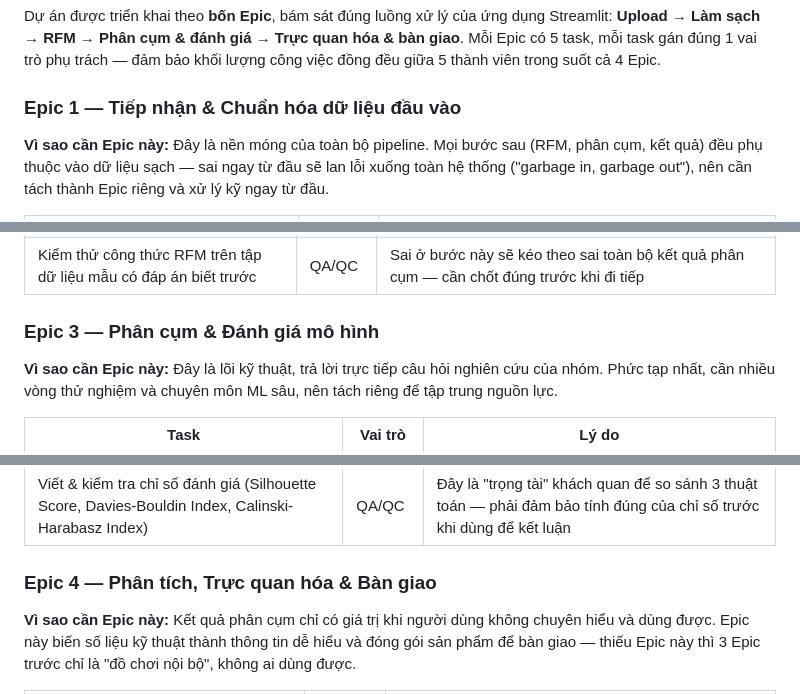
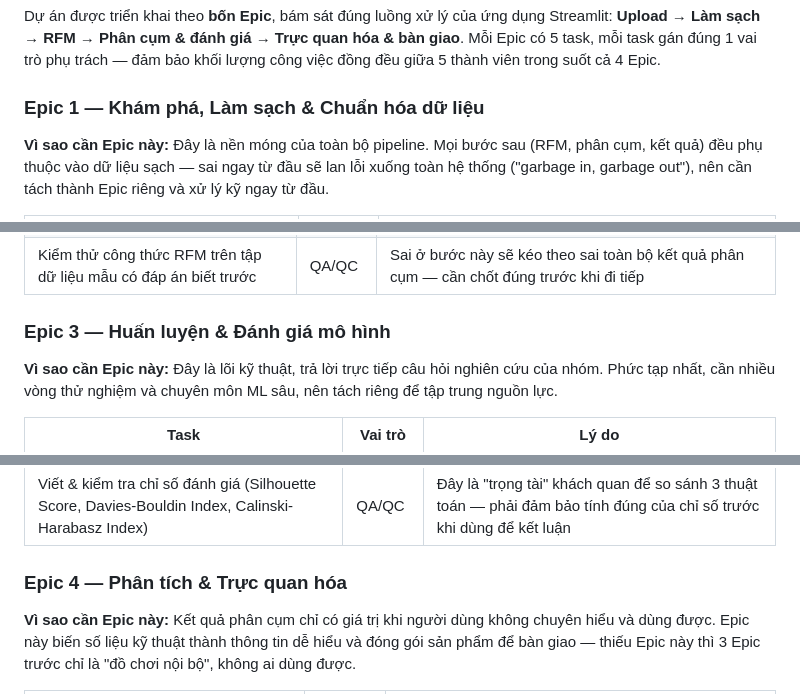
Before and after one commit to AIVIETNAM-AIO-LEHOANGNHAN/customer_segmentation, a Markdown page: README.md, 3 parts joined by grey strips. Drawn GitHub-style.

```diff
--- a/README.md
+++ b/README.md
@@ -120,7 +120,7 @@ Xây dựng hệ thống phân khúc khách hàng dựa trên mô hình RFM và
 
 Dự án được triển khai theo **bốn Epic**, bám sát đúng luồng xử lý của ứng dụng Streamlit: **Upload → Làm sạch → RFM → Phân cụm & đánh giá → Trực quan hóa & bàn giao**. Mỗi Epic có 5 task, mỗi task gán đúng 1 vai trò phụ trách — đảm bảo khối lượng công việc đồng đều giữa 5 thành viên trong suốt cả 4 Epic.
 
-### Epic 1 — Tiếp nhận & Chuẩn hóa dữ liệu đầu vào
+### Epic 1 — Khám phá, Làm sạch & Chuẩn hóa dữ liệu
 
 **Vì sao cần Epic này:** Đây là nền móng của toàn bộ pipeline. Mọi bước sau (RFM, phân cụm, kết quả) đều phụ thuộc vào dữ liệu sạch — sai ngay từ đầu sẽ lan lỗi xuống toàn hệ thống ("garbage in, garbage out"), nên cần tách thành Epic riêng và xử lý kỹ ngay từ đầu.
 
@@ -144,7 +144,7 @@ Dự án được triển khai theo **bốn Epic**, bám sát đúng luồng x
 | Xây giao diện hiển thị bảng RFM & biểu đồ phân phối | Pipeline | Người dùng cần "nhìn thấy" dữ liệu trung gian trước khi phân cụm để tin tưởng kết quả cuối |
 | Kiểm thử công thức RFM trên tập dữ liệu mẫu có đáp án biết trước | QA/QC | Sai ở bước này sẽ kéo theo sai toàn bộ kết quả phân cụm — cần chốt đúng trước khi đi tiếp |
 
-### Epic 3 — Phân cụm & Đánh giá mô hình
+### Epic 3 — Huấn luyện & Đánh giá mô hình
 
 **Vì sao cần Epic này:** Đây là lõi kỹ thuật, trả lời trực tiếp câu hỏi nghiên cứu của nhóm. Phức tạp nhất, cần nhiều vòng thử nghiệm và chuyên môn ML sâu, nên tách riêng để tập trung nguồn lực.
 
@@ -156,7 +156,7 @@ Dự án được triển khai theo **bốn Epic**, bám sát đúng luồng x
 | Xây state management (đổi tham số → chạy lại không load lại toàn app) | Pipeline | Trải nghiệm tương tác mượt là yêu cầu cốt lõi của một web app — không để người dùng chờ load lại mỗi lần đổi tham số |
 | Viết & kiểm tra chỉ số đánh giá (Silhouette Score, Davies-Bouldin Index, Calinski-Harabasz Index) | QA/QC | Đây là "trọng tài" khách quan để so sánh 3 thuật toán — phải đảm bảo tính đúng của chỉ số trước khi dùng để kết luận |
 
-### Epic 4 — Phân tích, Trực quan hóa & Bàn giao
+### Epic 4 — Phân tích & Trực quan hóa
 
 **Vì sao cần Epic này:** Kết quả phân cụm chỉ có giá trị khi người dùng không chuyên hiểu và dùng được. Epic này biến số liệu kỹ thuật thành thông tin dễ hiểu và đóng gói sản phẩm để bàn giao — thiếu Epic này thì 3 Epic trước chỉ là "đồ chơi nội bộ", không ai dùng được.
 
```
